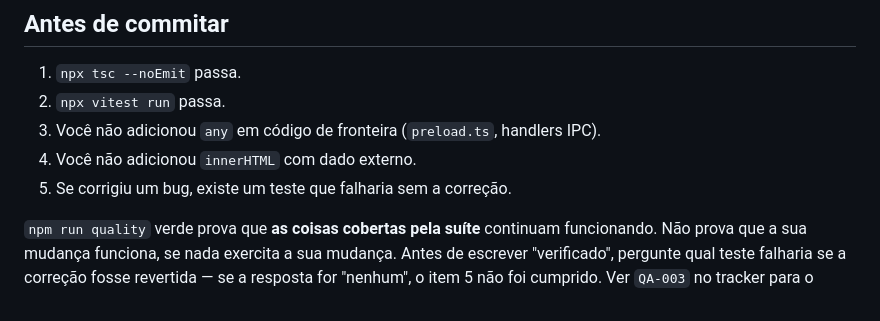
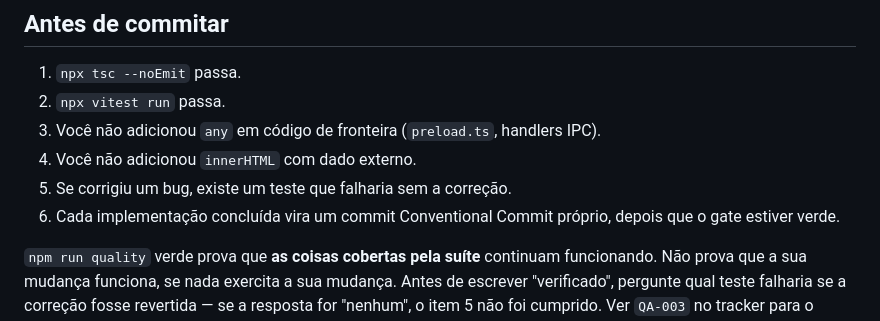
Before and after one commit to Laginho/SIGAA-ME, a Markdown page: CLAUDE.md, the part around the change. Rendered like a GitHub page.

Commit message:
docs: require commits for completed implementations

```diff
--- a/CLAUDE.md
+++ b/CLAUDE.md
@@ -220,6 +220,8 @@ app que lista arquivos — o problema não é falta de estrutura.
 3. Você não adicionou `any` em código de fronteira (`preload.ts`, handlers IPC).
 4. Você não adicionou `innerHTML` com dado externo.
 5. Se corrigiu um bug, existe um teste que falharia sem a correção.
+6. Cada implementação concluída vira um commit Conventional Commit próprio,
+   depois que o gate estiver verde.
 
 `npm run quality` verde prova que **as coisas cobertas pela suíte** continuam
 funcionando. Não prova que a sua mudança funciona, se nada exercita a sua
```
